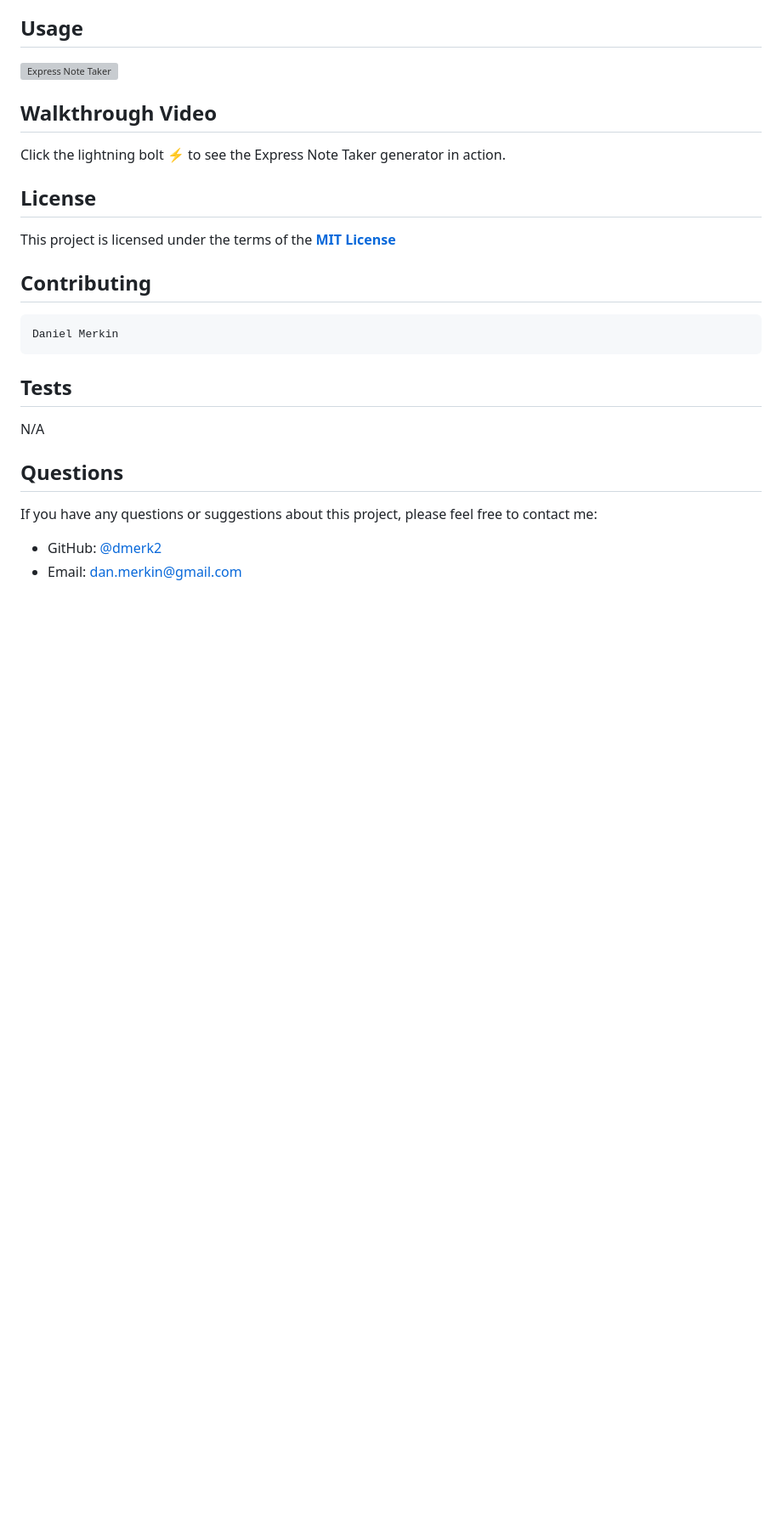
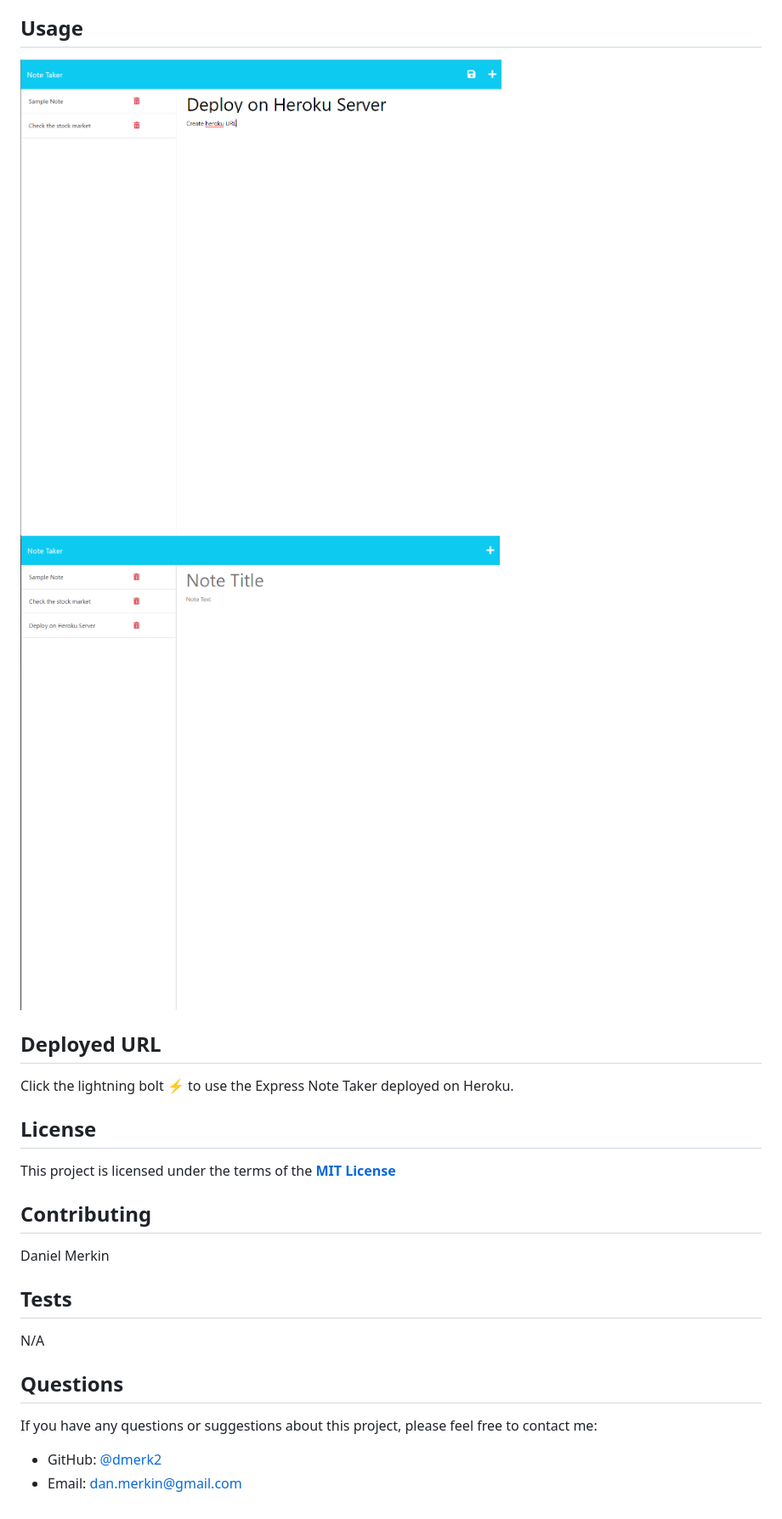
Before and after one commit to dmerk2/Express-Note-Taker, a Markdown page: README.md, the part around the change printed below. Shown: that part at 85% size. Drawn GitHub-style; pictures changed too: public/assets/images/homepage-preview.png (added), public/assets/images/new-note-preview.png (added); blank space fills up the shorter version; grey boxes are pictures that could not be loaded.

Commit message:
Adding description and usage pictures on README

````diff
--- a/README.md
+++ b/README.md
@@ -36,11 +53,12 @@
 
 ## Usage
 
-![Express Note Taker]()
+![Express Note Taker Homepage](./public/assets/images/homepage-preview.png)
+![Express Note Taker New Note](./public/assets/images/new-note-preview.png)
 
-## Walkthrough Video
+## Deployed URL
 
-Click the lightning bolt [⚡]() to see the Express Note Taker generator in action.
+Click the lightning bolt [⚡](https://salty-chamber-08648-79fa759e30bc.herokuapp.com/) to use the Express Note Taker deployed on Heroku.
 
 ## License
 
@@ -48,13 +66,12 @@ This project is licensed under the terms of the **[MIT License](https://opensour
 
 ## Contributing
 
-```
 Daniel Merkin
-```
 
 ## Tests
 
 N/A
+
 ## Questions
 
 If you have any questions or suggestions about this project, please feel free to contact me:
````
Also changed, not shown: other parts of README.md (+26 -9 lines).
